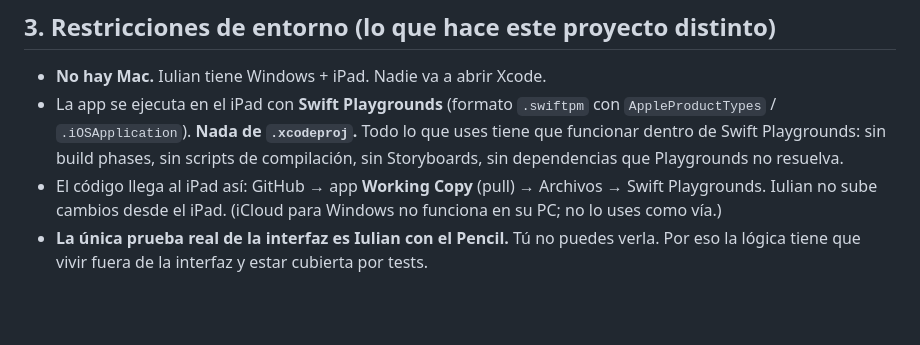
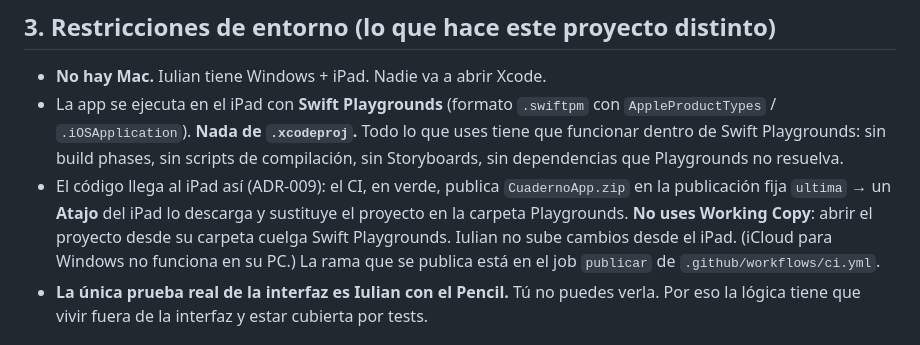
Before and after one commit to nicheparfumretail/cuaderno-cfi, a Markdown page: CLAUDE.md, the part around the change. Drawn GitHub-style; blank space fills up the shorter version.

```diff
--- a/CLAUDE.md
+++ b/CLAUDE.md
@@ -31,9 +31,11 @@ DECISIONES y NORMAS. **Contabilidad → el PGC y los apuntes de clase, nunca la
   `AppleProductTypes` / `.iOSApplication`). **Nada de `.xcodeproj`.** Todo lo que uses tiene
   que funcionar dentro de Swift Playgrounds: sin build phases, sin scripts de compilación, sin
   Storyboards, sin dependencias que Playgrounds no resuelva.
-- El código llega al iPad así: GitHub → app **Working Copy** (pull) → Archivos → Swift
-  Playgrounds. Iulian no sube cambios desde el iPad. (iCloud para Windows no funciona en su PC;
-  no lo uses como vía.)
+- El código llega al iPad así (ADR-009): el CI, en verde, publica `CuadernoApp.zip` en la
+  publicación fija `ultima` → un **Atajo** del iPad lo descarga y sustituye el proyecto en la
+  carpeta Playgrounds. **No uses Working Copy**: abrir el proyecto desde su carpeta cuelga Swift
+  Playgrounds. Iulian no sube cambios desde el iPad. (iCloud para Windows no funciona en su PC.)
+  La rama que se publica está en el job `publicar` de `.github/workflows/ci.yml`.
 - **La única prueba real de la interfaz es Iulian con el Pencil.** Tú no puedes verla. Por eso
   la lógica tiene que vivir fuera de la interfaz y estar cubierta por tests.
 
```
Also changed, not shown: _vault/CONSTRUCCION/BITACORA.md (+5 -0 lines), _vault/CONSTRUCCION/DECISIONES.md (+7 -0 lines).
